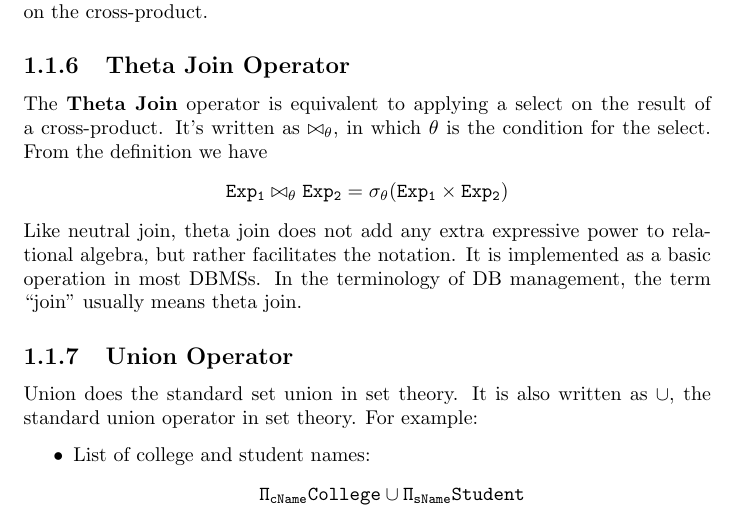
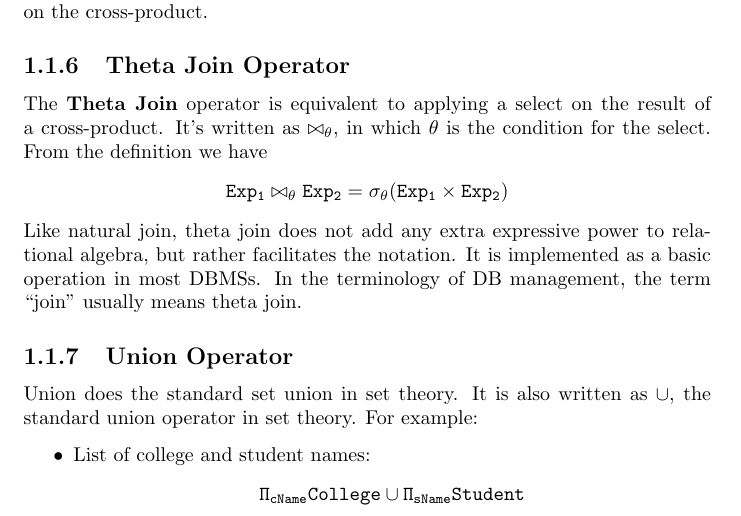
Before and after one commit to pkulijing/DatabaseNotes, a LaTeX document (QueringRelationalDatabase.tex): part of page 3 of 16, cut so that both start at the same text. Compiled offline with pdfLaTeX.

```diff
--- a/QueringRelationalDatabase.tex
+++ b/QueringRelationalDatabase.tex
@@ -77,7 +77,7 @@
 \begin{equation*}
 \mathtt{Exp_1\bowtie_{\theta}Exp_2 = \sigma_{\theta}(Exp_1\times Exp_2)}
 \end{equation*}
-Like neutral join, theta join does not add any extra expressive power to relational algebra, but rather facilitates the notation. It is implemented as a basic operation in most DBMSs. In the terminology of DB management, the term ``join'' usually means theta join.
+Like natural join, theta join does not add any extra expressive power to relational algebra, but rather facilitates the notation. It is implemented as a basic operation in most DBMSs. In the terminology of DB management, the term ``join'' usually means theta join.
 \subsection{Union Operator}
 Union does the standard set union in set theory. It is also written as $\cup$, the standard union operator in set theory. For example:
 \begin{itemize}
```
